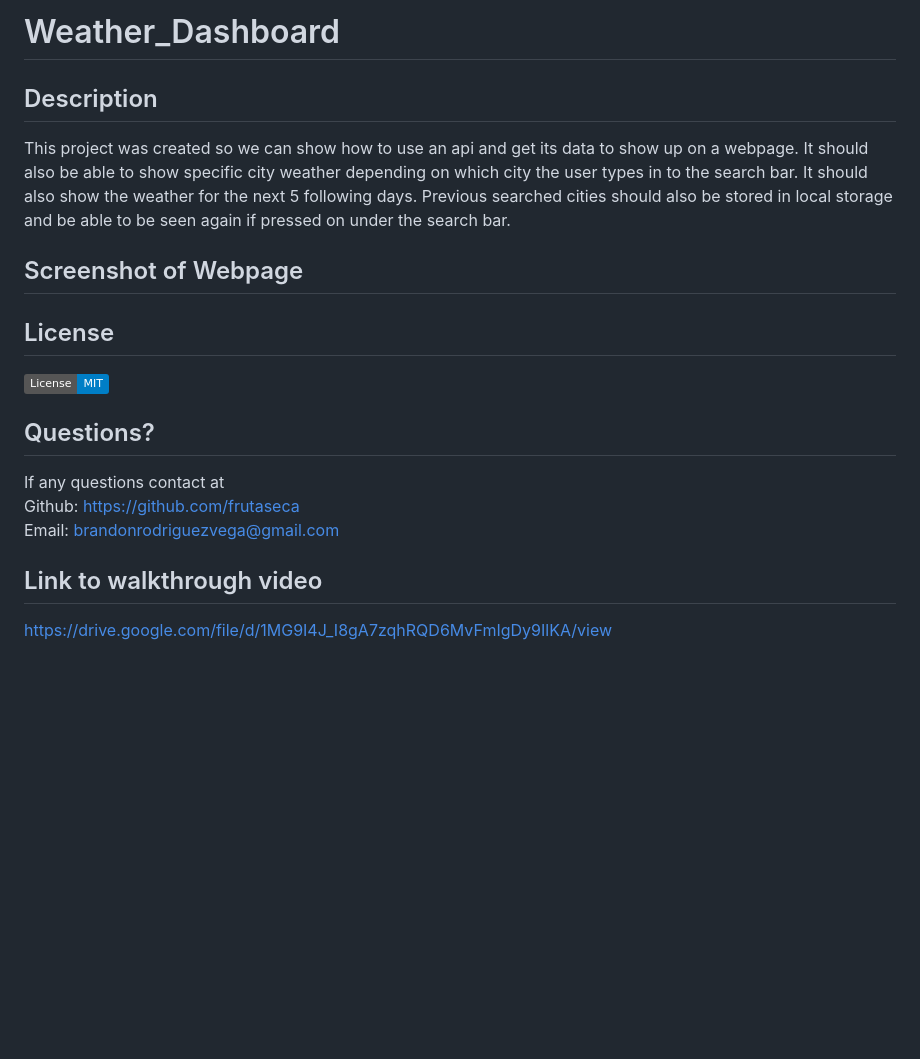
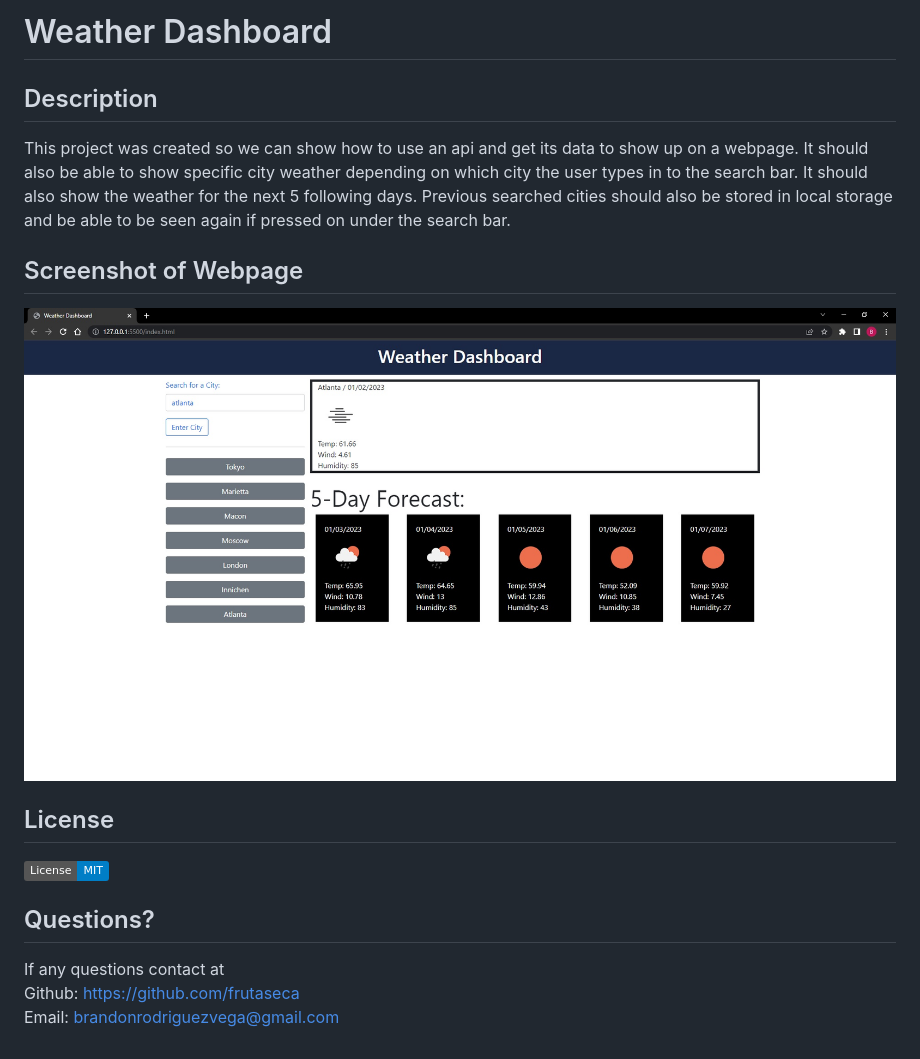
Before and after one commit to frutaseca/Weather_Dashboard, a Markdown page: README.md, the part around the change. Rendered like a GitHub page; pictures changed too: assets/images/picture.jpg (added); badges without logos; blank space fills up the shorter version.

Commit message:
finished up code and readme file

```diff
--- a/README.md
+++ b/README.md
@@ -1,10 +1,12 @@
-# Weather_Dashboard
+# Weather Dashboard
 
 ## Description
 This project was created so we can show how to use an api and get its data to show
 up on a webpage. It should also be able to show specific city weather depending
 on which city the user types in to the search bar. It should also show the weather for the next 5 following days. Previous searched cities should also be stored in local storage and be able to be seen again if pressed on under the search bar.
+
 ##  Screenshot of Webpage
+![Screenshot of Website](./assets/images/picture.jpg)
 
 ## License
 ![MIT license](https://img.shields.io/badge/License-MIT-blue.svg)
@@ -13,6 +15,3 @@ on which city the user types in to the search bar. It should also show the weath
 If any questions contact at<br/>
 Github: https://github.com/frutaseca<br/>
 Email: brandonrodriguezvega@gmail.com
-
-## Link to walkthrough video
-https://drive.google.com/file/d/1MG9I4J_I8gA7zqhRQD6MvFmIgDy9IlKA/view
```
Also changed, not shown: 3 other files.
